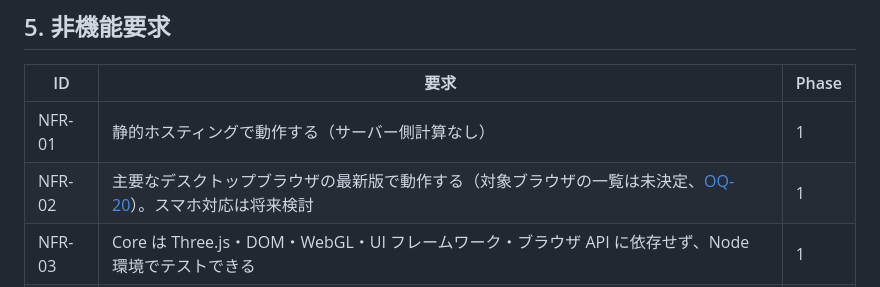
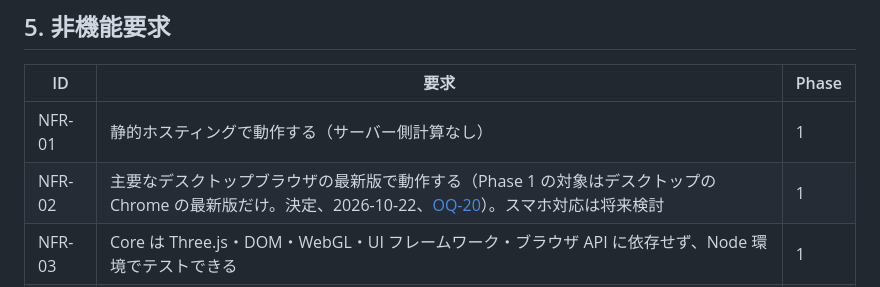
Before and after one commit to nasumiso/kick-dynamics, a Markdown page: docs/02-requirements.md, the part around the change. Rendered like a GitHub page.

```diff
--- a/docs/02-requirements.md
+++ b/docs/02-requirements.md
@@ -77,7 +77,7 @@
 | ID | 要求 | Phase |
 |---|---|---|
 | NFR-01 | 静的ホスティングで動作する（サーバー側計算なし） | 1 |
-| NFR-02 | 主要なデスクトップブラウザの最新版で動作する（対象ブラウザの一覧は未決定、[OQ-20](research/references-and-open-questions.md)）。スマホ対応は将来検討 | 1 |
+| NFR-02 | 主要なデスクトップブラウザの最新版で動作する（Phase 1 の対象はデスクトップの Chrome の最新版だけ。決定、2026-10-22、[OQ-20](research/references-and-open-questions.md)）。スマホ対応は将来検討 | 1 |
 | NFR-03 | Core は Three.js・DOM・WebGL・UI フレームワーク・ブラウザ API に依存せず、Node 環境でテストできる | 1 |
 | NFR-04 | 物理の時間刻みは描画 FPS と独立する。再生速度は計算結果に影響しない | 1 |
 | NFR-05 | 決定性：同一の実行環境・入力・パラメータ・設定に対して同一の結果を返す（異なるブラウザ間でのビット単位の一致は保証しない） | 1 |
```
Also changed, not shown: docs/research/references-and-open-questions.md (+1 -1 lines), specs/001-kick-prototype/tasks.md (+26 -0 lines).
